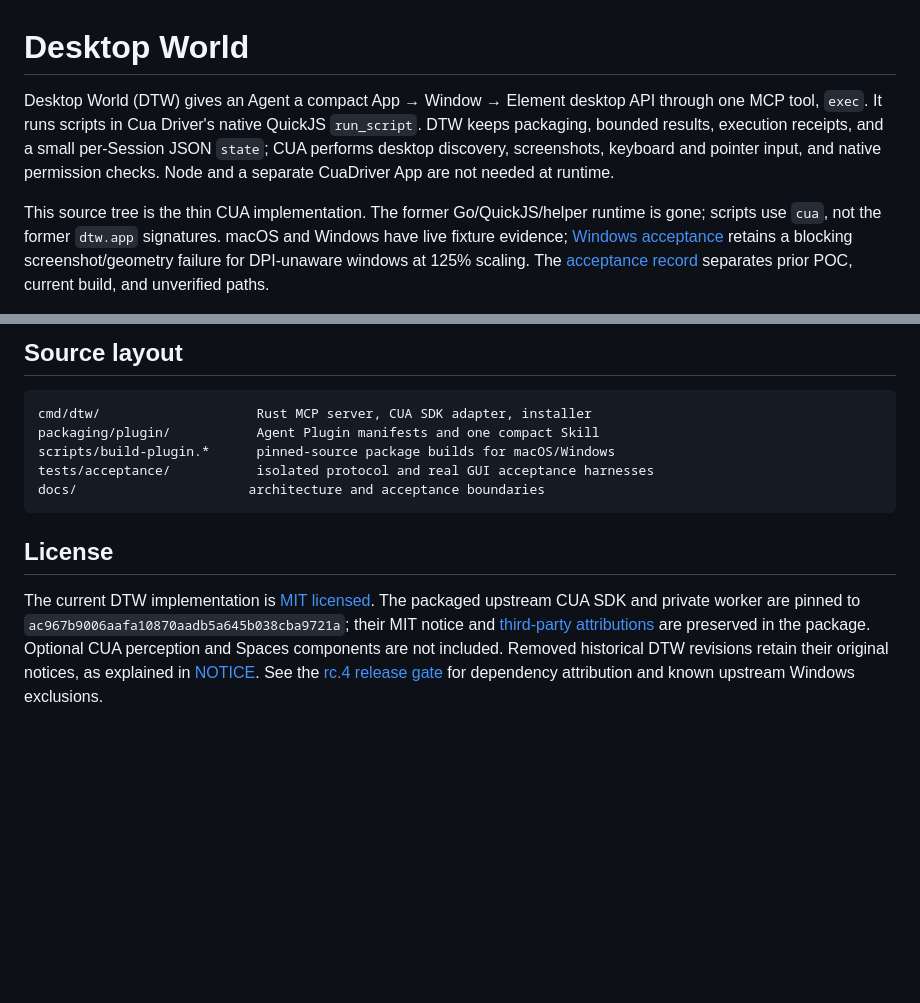
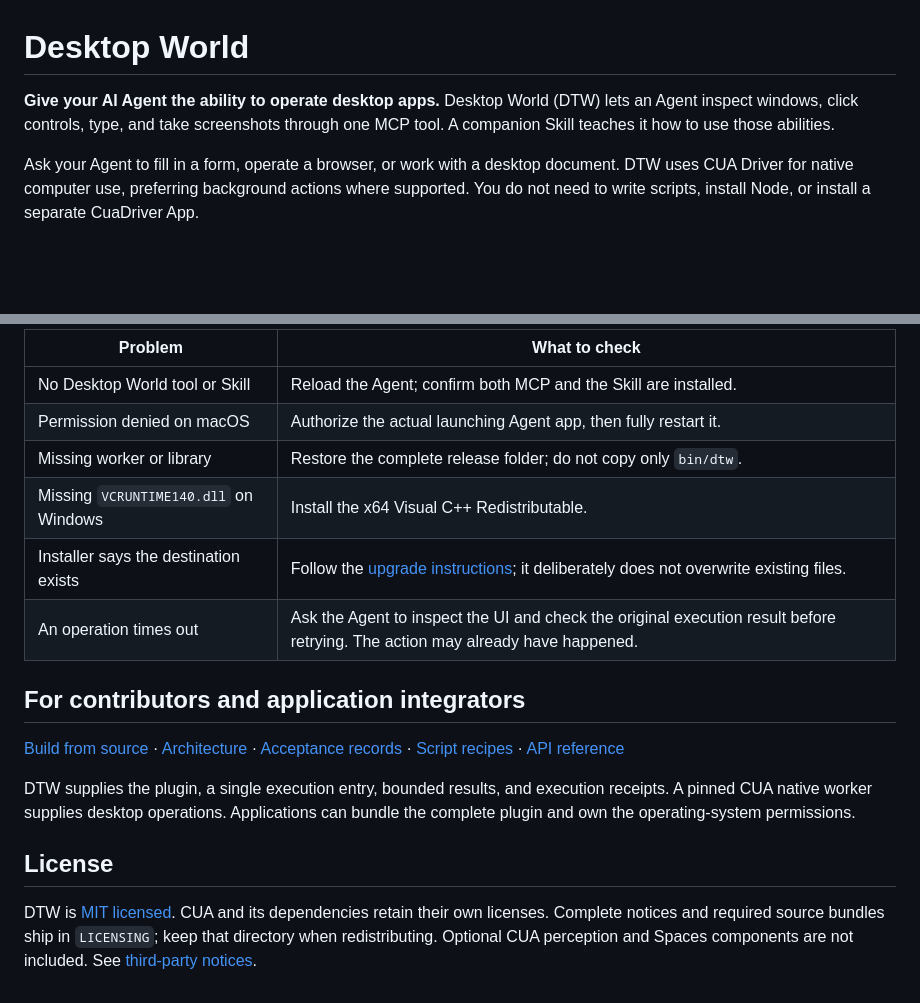
Before and after one commit to caelis-labs/desktop-world, a Markdown page: README.md, 2 parts joined by grey strips. Rendered like a GitHub page; blank space fills up the shorter version.

Commit message:
docs: lead with release plugin installation and first use

````diff
--- a/README.md
+++ b/README.md
@@ -1,6 +1,6 @@
 # Desktop World
 
-Desktop World (DTW) gives an Agent a compact App → Window → Element desktop API through one MCP tool, `exec`. It runs scripts in Cua Driver's native QuickJS `run_script`. DTW keeps packaging, bounded results, execution receipts, and a small per-Session JSON `state`; CUA performs desktop discovery, screenshots, keyboard and pointer input, and native permission checks. Node and a separate CuaDriver App are not needed at runtime.
+**Give your AI Agent the ability to operate desktop apps.** Desktop World (DTW) lets an Agent inspect windows, click controls, type, and take screenshots through one MCP tool. A companion Skill teaches it how to use those abilities.
 
-This source tree is the thin CUA implementation. The former Go/QuickJS/helper runtime is gone; scripts use `cua`, not the former `dtw.app` signatures. macOS and Windows have live fixture evidence; [Windows acceptance](docs/windows-acceptance.md) retains a blocking screenshot/geometry failure for DPI-unaware windows at 125% scaling. The [acceptance record](docs/acceptance.md) separates prior POC, current build, and unverified paths.
+Ask your Agent to fill in a form, operate a browser, or work with a desktop document. DTW uses CUA Driver for native computer use, preferring background actions where supported. You do not need to write scripts, install Node, or install a separate CuaDriver App.
 
@@ -53,14 +70,19 @@ If `exec` returns `status:"running"`, use the same `session` and original `execu
 
-## Source layout
+| Problem | What to check |
+| --- | --- |
+| No Desktop World tool or Skill | Reload the Agent; confirm both MCP and the Skill are installed. |
+| Permission denied on macOS | Authorize the actual launching Agent app, then fully restart it. |
+| Missing worker or library | Restore the complete release folder; do not copy only `bin/dtw`. |
+| Missing `VCRUNTIME140.dll` on Windows | Install the x64 Visual C++ Redistributable. |
+| Installer says the destination exists | Follow the [upgrade instructions](docs/install.md#upgrading); it deliberately does not overwrite existing files. |
+| An operation times out | Ask the Agent to inspect the UI and check the original execution result before retrying. The action may already have happened. |
 
-```text
-cmd/dtw/                    Rust MCP server, CUA SDK adapter, installer
-packaging/plugin/           Agent Plugin manifests and one compact Skill
-scripts/build-plugin.*      pinned-source package builds for macOS/Windows
-tests/acceptance/           isolated protocol and real GUI acceptance harnesses
-docs/                      architecture and acceptance boundaries
-```
+## For contributors and application integrators
+
+[Build from source](docs/building.md) · [Architecture](docs/architecture.md) · [Acceptance records](docs/acceptance.md) · [Script recipes](packaging/plugin/skills/desktop-world/RECIPES.md) · [API reference](packaging/plugin/skills/desktop-world/api.d.ts)
+
+DTW supplies the plugin, a single execution entry, bounded results, and execution receipts. A pinned CUA native worker supplies desktop operations. Applications can bundle the complete plugin and own the operating-system permissions.
 
 ## License
 
-The current DTW implementation is [MIT licensed](LICENSE). The packaged upstream CUA SDK and private worker are pinned to `ac967b9006aafa10870aadb5a645b038cba9721a`; their MIT notice and [third-party attributions](THIRD_PARTY_NOTICES.md) are preserved in the package. Optional CUA perception and Spaces components are not included. Removed historical DTW revisions retain their original notices, as explained in [NOTICE](NOTICE). See the [rc.4 release gate](docs/rc4-release.md) for dependency attribution and known upstream Windows exclusions.
+DTW is [MIT licensed](LICENSE). CUA and its dependencies retain their own licenses. Complete notices and required source bundles ship in `LICENSING`; keep that directory when redistributing. Optional CUA perception and Spaces components are not included. See [third-party notices](THIRD_PARTY_NOTICES.md).
````
Also changed, not shown: other parts of README.md (+43 -26 lines), docs/building.md (added, +22 -0 lines), docs/install.md (added, +67 -0 lines).
